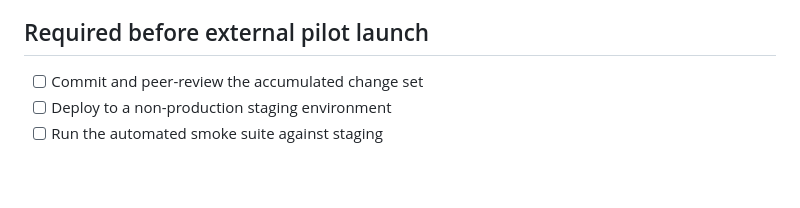
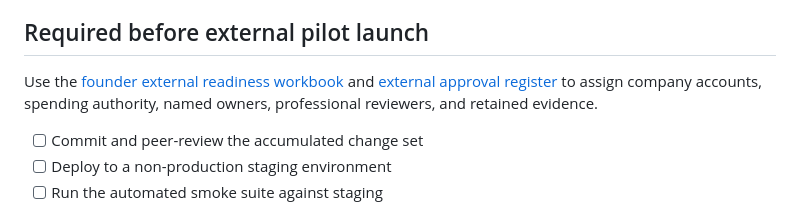
Before and after one commit to Statdate/StatWorkForce, a Markdown page: docs/HOSPITAL_PILOT_READINESS.md, the part around the change. Drawn GitHub-style; blank space fills up the shorter version.

Commit message:
Add founder external readiness controls

```diff
--- a/docs/HOSPITAL_PILOT_READINESS.md
+++ b/docs/HOSPITAL_PILOT_READINESS.md
@@ -58,6 +58,8 @@ This checklist separates code readiness from the legal, operational, and custome
 
 ## Required before external pilot launch
 
+Use the [founder external readiness workbook](FOUNDER_EXTERNAL_READINESS_WORKBOOK.md) and [external approval register](EXTERNAL_APPROVAL_REGISTER.md) to assign company accounts, spending authority, named owners, professional reviewers, and retained evidence.
+
 - [ ] Commit and peer-review the accumulated change set
 - [ ] Deploy to a non-production staging environment
 - [ ] Run the automated smoke suite against staging
```
Also changed, not shown: docs/EXTERNAL_APPROVAL_REGISTER.md (added, +18 -0 lines), docs/FOUNDER_EXTERNAL_READINESS_WORKBOOK.md (added, +181 -0 lines).
